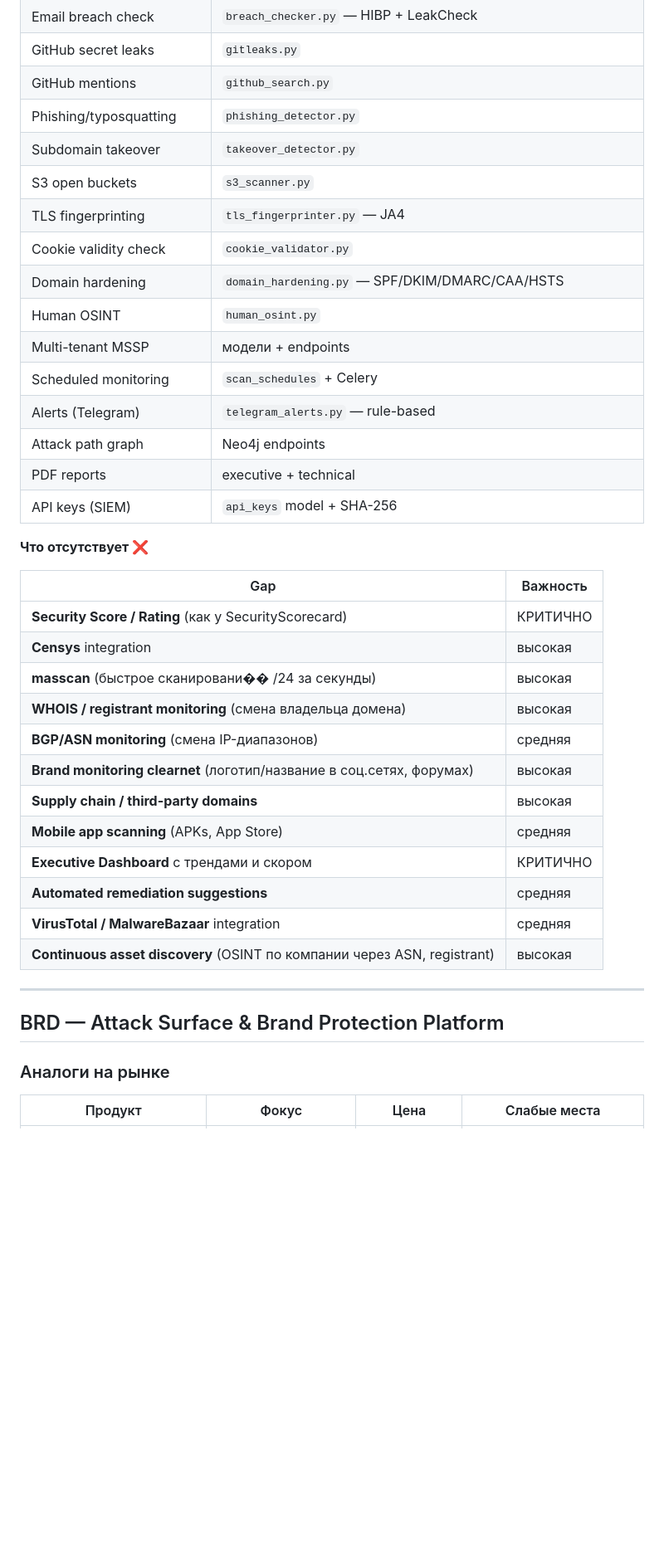
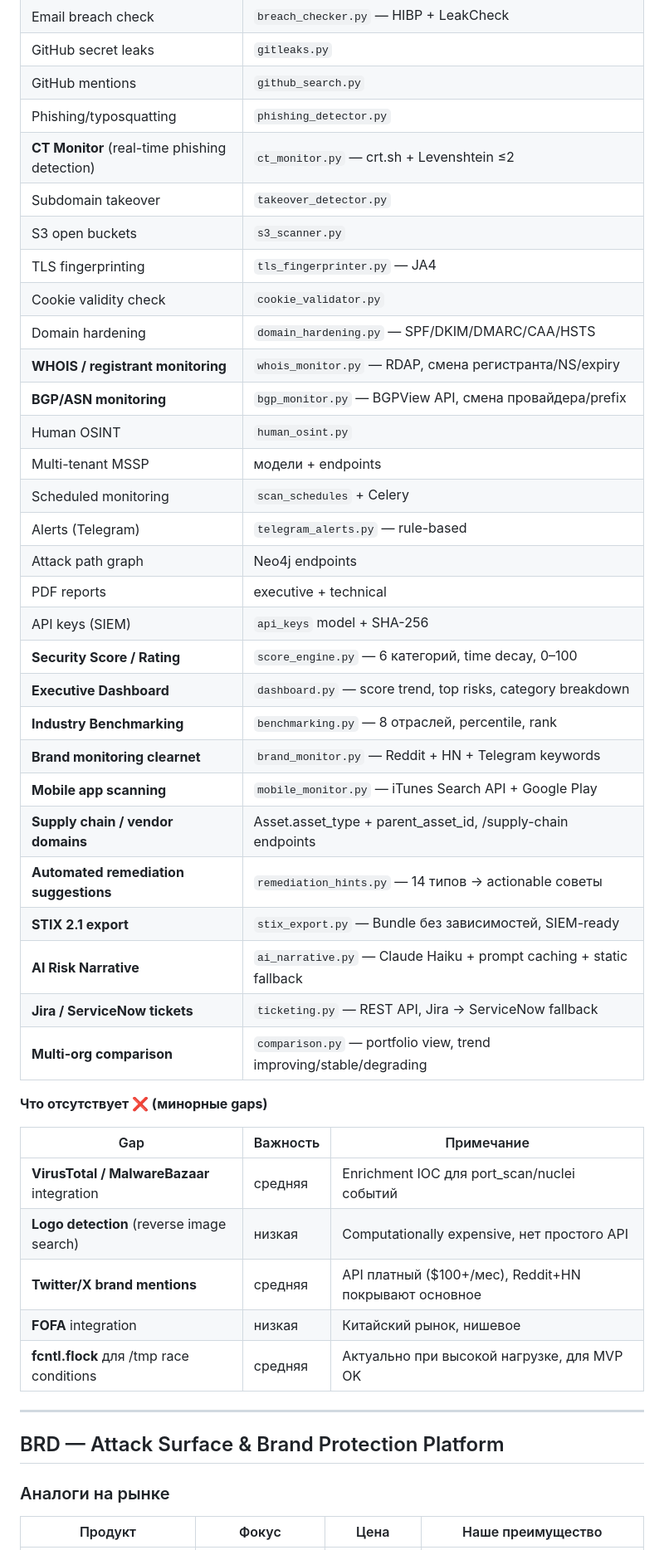
Before and after one commit to stivr4469/monka, a Markdown page: BRD_SURFACE_PLATFORM.md, the part around one of its changes. Shown at 83% size. Drawn GitHub-style; blank space fills up the shorter version.

```diff
--- a/BRD_SURFACE_PLATFORM.md
+++ b/BRD_SURFACE_PLATFORM.md
@@ -21,11 +24,14 @@
 | GitHub secret leaks | `gitleaks.py` |
 | GitHub mentions | `github_search.py` |
 | Phishing/typosquatting | `phishing_detector.py` |
+| **CT Monitor** (real-time phishing detection) | `ct_monitor.py` — crt.sh + Levenshtein ≤2 |
 | Subdomain takeover | `takeover_detector.py` |
 | S3 open buckets | `s3_scanner.py` |
 | TLS fingerprinting | `tls_fingerprinter.py` — JA4 |
 | Cookie validity check | `cookie_validator.py` |
 | Domain hardening | `domain_hardening.py` — SPF/DKIM/DMARC/CAA/HSTS |
+| **WHOIS / registrant monitoring** | `whois_monitor.py` — RDAP, смена регистранта/NS/expiry |
+| **BGP/ASN monitoring** | `bgp_monitor.py` — BGPView API, смена провайдера/prefix |
 | Human OSINT | `human_osint.py` |
 | Multi-tenant MSSP | модели + endpoints |
 | Scheduled monitoring | `scan_schedules` + Celery |
@@ -33,23 +39,27 @@
 | Attack path graph | Neo4j endpoints |
 | PDF reports | executive + technical |
 | API keys (SIEM) | `api_keys` model + SHA-256 |
+| **Security Score / Rating** | `score_engine.py` — 6 категорий, time decay, 0–100 |
+| **Executive Dashboard** | `dashboard.py` — score trend, top risks, category breakdown |
+| **Industry Benchmarking** | `benchmarking.py` — 8 отраслей, percentile, rank |
+| **Brand monitoring clearnet** | `brand_monitor.py` — Reddit + HN + Telegram keywords |
+| **Mobile app scanning** | `mobile_monitor.py` — iTunes Search API + Google Play |
+| **Supply chain / vendor domains** | Asset.asset_type + parent_asset_id, /supply-chain endpoints |
+| **Automated remediation suggestions** | `remediation_hints.py` — 14 типов → actionable советы |
+| **STIX 2.1 export** | `stix_export.py` — Bundle без зависимостей, SIEM-ready |
+| **AI Risk Narrative** | `ai_narrative.py` — Claude Haiku + prompt caching + static fallback |
+| **Jira / ServiceNow tickets** | `ticketing.py` — REST API, Jira → ServiceNow fallback |
+| **Multi-org comparison** | `comparison.py` — portfolio view, trend improving/stable/degrading |
 
-**Что отсутствует ❌**
+**Что отсутствует ❌ (минорные gaps)**
 
-| Gap | Важность |
-|---|---|
-| **Security Score / Rating** (как у SecurityScorecard) | КРИТИЧНО |
-| **Censys** integration | высокая |
-| **masscan** (быстрое сканировани�� /24 за секунды) | высокая |
-| **WHOIS / registrant monitoring** (смена владельца домена) | высокая |
-| **BGP/ASN monitoring** (смена IP-диапазонов) | средняя |
-| **Brand monitoring clearnet** (логотип/название в соц.сетях, форумах) | высокая |
-| **Supply chain / third-party domains** | высокая |
-| **Mobile app scanning** (APKs, App Store) | средняя |
-| **Executive Dashboard** с трендами и скором | КРИТИЧНО |
-| **Automated remediation suggestions** | средняя |
-| **VirusTotal / MalwareBazaar** integration | средняя |
-| **Continuous asset discovery** (OSINT по компании через ASN, registrant) | высокая |
+| Gap | Важность | Примечание |
+|---|---|---|
+| **VirusTotal / MalwareBazaar** integration | средняя | Enrichment IOC для port_scan/nuclei событий |
+| **Logo detection** (reverse image search) | низкая | Computationally expensive, нет простого API |
+| **Twitter/X brand mentions** | средняя | API платный ($100+/мес), Reddit+HN покрывают основное |
+| **FOFA** integration | низкая | Китайский рынок, нишевое |
+| **fcntl.flock** для /tmp race conditions | средняя | Актуально при высокой нагрузке, для MVP OK |
 
 ---
 
@@ -57,5 +67,5 @@
 
 ### Аналоги на рынке
 
-| Продукт | Фокус | Цена | Слабые места |
+| Продукт | Фокус | Цена | Наше преимущество |
 |---|---|---|---|
```
Also changed, not shown: other parts of BRD_SURFACE_PLATFORM.md (+106 -87 lines).
